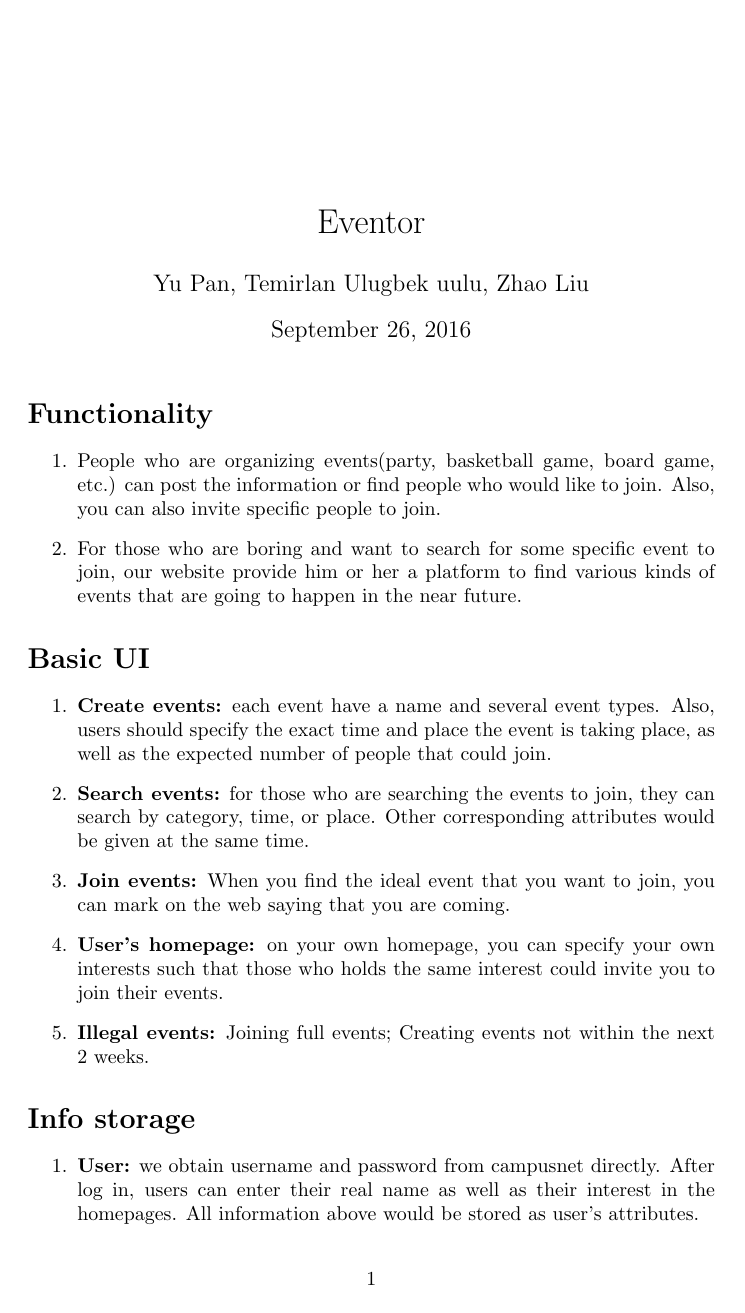
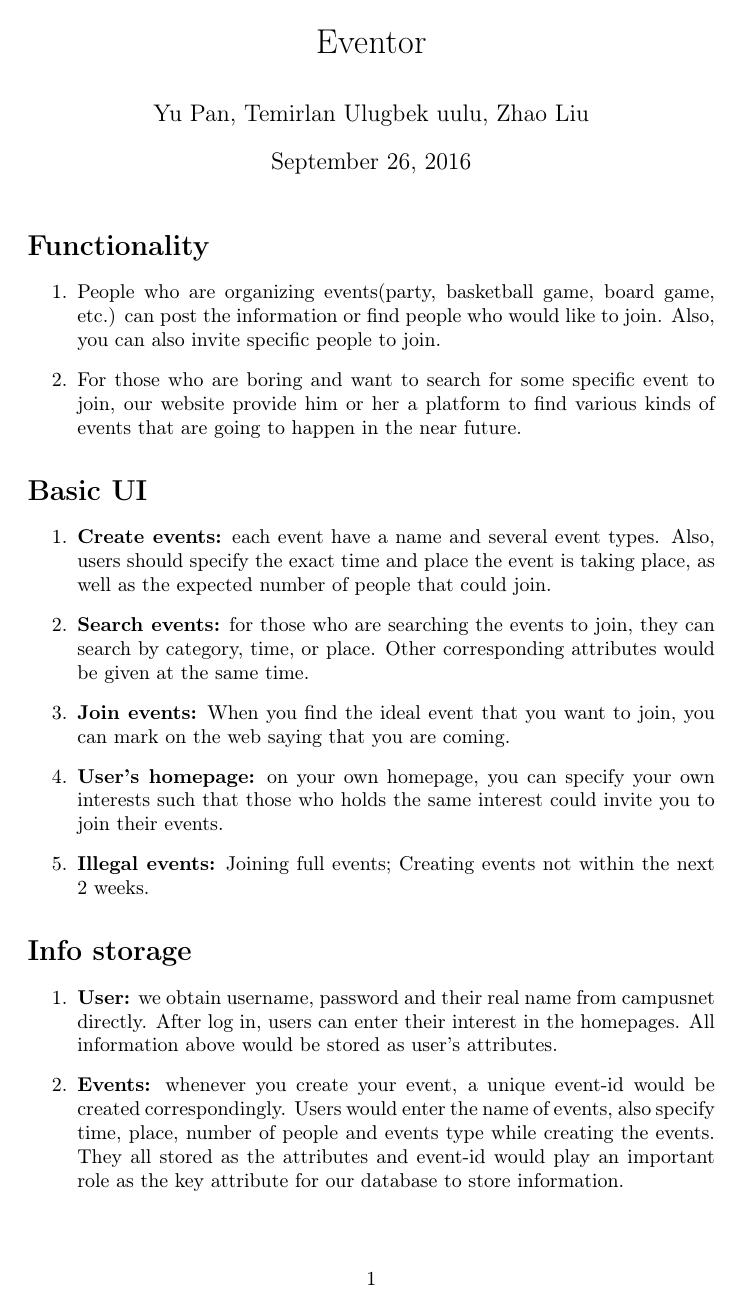
Before and after one commit to Temirlan97/Databases-and-Web-Applications-Project, a LaTeX document (readme.tex): page 1 of 2 before the commit and the whole page after it. Compiled offline with pdfLaTeX.

Commit message:
Read me file in one page.

```diff
--- a/readme.tex
+++ b/readme.tex
@@ -1,4 +1,8 @@
 \documentclass{article}
+\usepackage[T1]{fontenc}
+\usepackage{titling}
+\setlength{\droptitle}{-10em}
+
 \author{Yu Pan, Temirlan Ulugbek uulu, Zhao Liu}
 \title{Eventor}
 \begin{document}
@@ -18,7 +22,7 @@
 	\end{enumerate}
 	\section*{Info storage}
 	\begin{enumerate}
-		\item \textbf{User:} we obtain username and password from campusnet directly. After log in, users can enter their real name as well as their interest in the homepages. All information above would be stored as user's attributes.
+		\item \textbf{User:} we obtain username, password and their real name from campusnet directly. After log in, users can enter their interest in the homepages. All information above would be stored as user's attributes.
 		\item \textbf{Events:} whenever you create your event, a unique event-id would be created correspondingly. Users would enter the name of events, also specify time, place, number of people and events type while creating the events. They all stored as the attributes and event-id would play an important role as the key attribute for our database to store information.
 	\end{enumerate}
 \end{document}
```
Also changed, not shown: readme.pdf, 2 other files.
